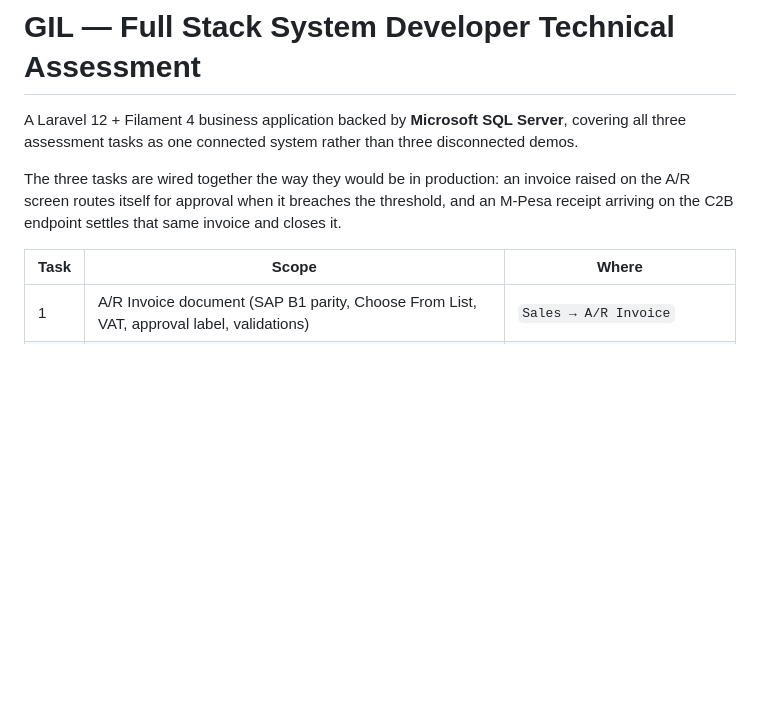
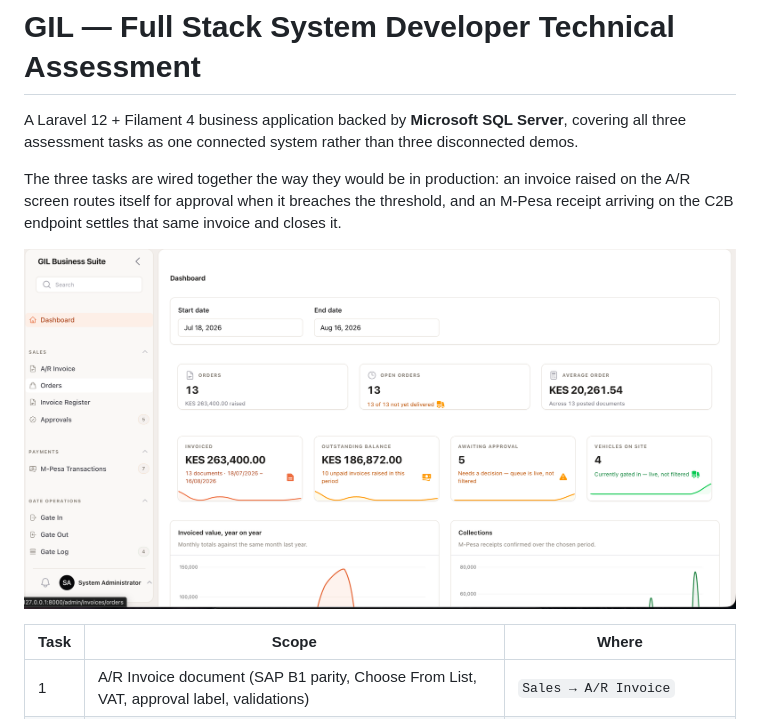
Before and after one commit to MartinPirate/gil-assessments, a Markdown page: README.md, the part around the change. Rendered like a GitHub page; pictures changed too: docs/screenshots/dashboard.png (added); blank space fills up the shorter version.

Commit message:
Show the dashboard in the README

```diff
--- a/README.md
+++ b/README.md
@@ -8,6 +8,8 @@ The three tasks are wired together the way they would be in production: an
 invoice raised on the A/R screen routes itself for approval when it breaches the
 threshold, and an M-Pesa receipt arriving on the C2B endpoint settles that same
 invoice and closes it.
+
+![The dashboard: orders, money owed, documents awaiting a decision and vehicles currently on site](docs/screenshots/dashboard.png)
 
 | Task | Scope | Where |
 | --- | --- | --- |
```
